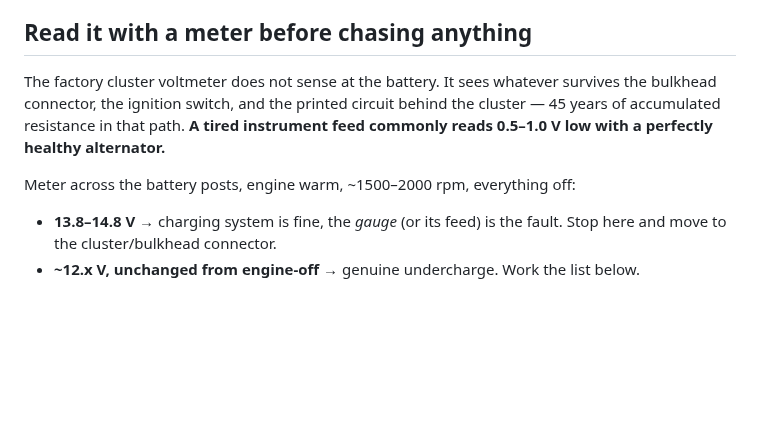
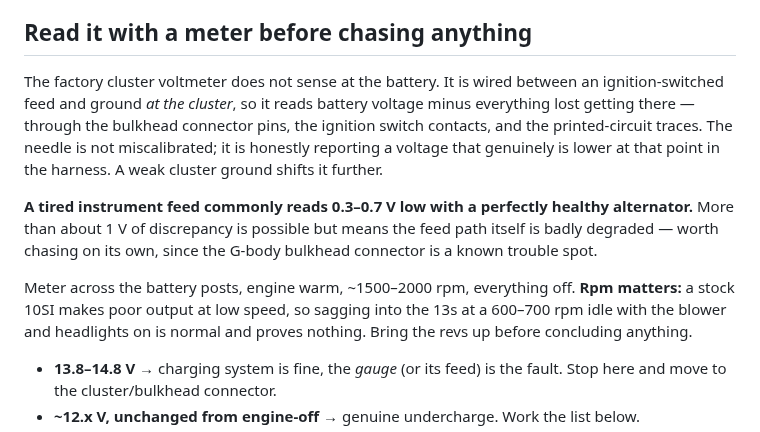
Before and after one commit to abyessof-labs/1981-gmc-caballero, a Markdown page: docs/charging-system-check.md, the part around the change. Drawn GitHub-style; blank space fills up the shorter version.

Commit message:
Sharpen the gauge-error and idle-rpm caveats
Two things the first draft left room to misread: the cluster voltmeter
is not miscalibrated, it accurately reports a genuinely lower voltage at
its own tap point, and the realistic discrepancy is 0.3-0.7 V rather
than up to 1.0 V — more than about 1 V points at the feed path itself.
Also notes that a stock 10SI sags at idle, so a low reading at 600-700
rpm proves nothing until the revs come up.

Co-Authored-By: Claude Opus 5 <noreply@anthropic.com>
Claude-Session: https://claude.ai/code/session_01EjAVf7Qy7py5zGL8EATjUF

```diff
--- a/docs/charging-system-check.md
+++ b/docs/charging-system-check.md
@@ -26,12 +26,20 @@ alternator is not doing its job, **or** the gauge is lying.
 
 ## Read it with a meter before chasing anything
 
-The factory cluster voltmeter does not sense at the battery. It sees whatever survives the
-bulkhead connector, the ignition switch, and the printed circuit behind the cluster — 45 years of
-accumulated resistance in that path. **A tired instrument feed commonly reads 0.5–1.0 V low with a
-perfectly healthy alternator.**
+The factory cluster voltmeter does not sense at the battery. It is wired between an
+ignition-switched feed and ground *at the cluster*, so it reads battery voltage minus everything
+lost getting there — through the bulkhead connector pins, the ignition switch contacts, and the
+printed-circuit traces. The needle is not miscalibrated; it is honestly reporting a voltage that
+genuinely is lower at that point in the harness. A weak cluster ground shifts it further.
 
-Meter across the battery posts, engine warm, ~1500–2000 rpm, everything off:
+**A tired instrument feed commonly reads 0.3–0.7 V low with a perfectly healthy alternator.** More
+than about 1 V of discrepancy is possible but means the feed path itself is badly degraded — worth
+chasing on its own, since the G-body bulkhead connector is a known trouble spot.
+
+Meter across the battery posts, engine warm, ~1500–2000 rpm, everything off. **Rpm matters:** a
+stock 10SI makes poor output at low speed, so sagging into the 13s at a 600–700 rpm idle with the
+blower and headlights on is normal and proves nothing. Bring the revs up before concluding
+anything.
 
 - **13.8–14.8 V** → charging system is fine, the *gauge* (or its feed) is the fault. Stop here and
   move to the cluster/bulkhead connector.
```
